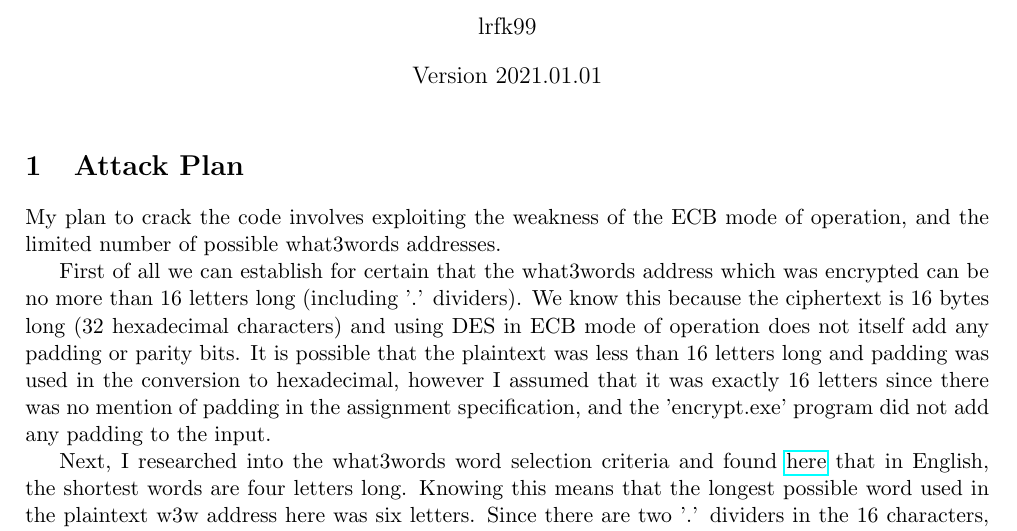
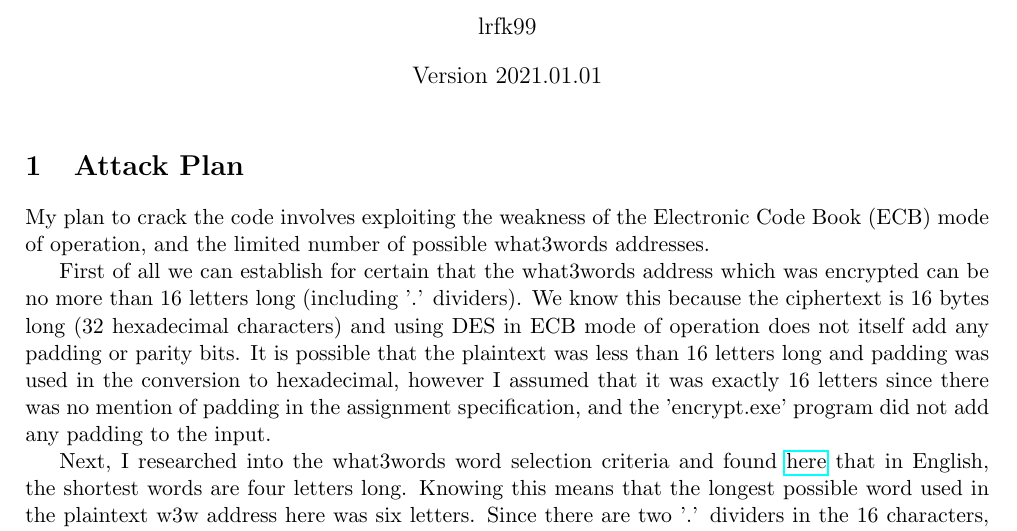
Before and after one commit to ThomasB123/CompressionCryptography, a LaTeX document (plan.tex): part of page 1 of 2, cut so that both start at the same text. Compiled offline with pdfLaTeX.

Commit message:
updated ECB mode

```diff
--- a/plan.tex
+++ b/plan.tex
@@ -17,7 +17,7 @@
 
 \section{Attack Plan}
 
-My plan to crack the code involves exploiting the weakness of the ECB mode of operation, and the limited number of possible what3words addresses.
+My plan to crack the code involves exploiting the weakness of the Electronic Code Book (ECB) mode of operation, and the limited number of possible what3words addresses.
 
 First of all we can establish for certain that the what3words address which was encrypted can be no more than 16 letters long (including '.' dividers).
 We know this because the ciphertext is 16 bytes long (32 hexadecimal characters) and using DES in ECB mode of operation does not itself add any padding or parity bits.
```
Also changed, not shown: plan.pdf.
